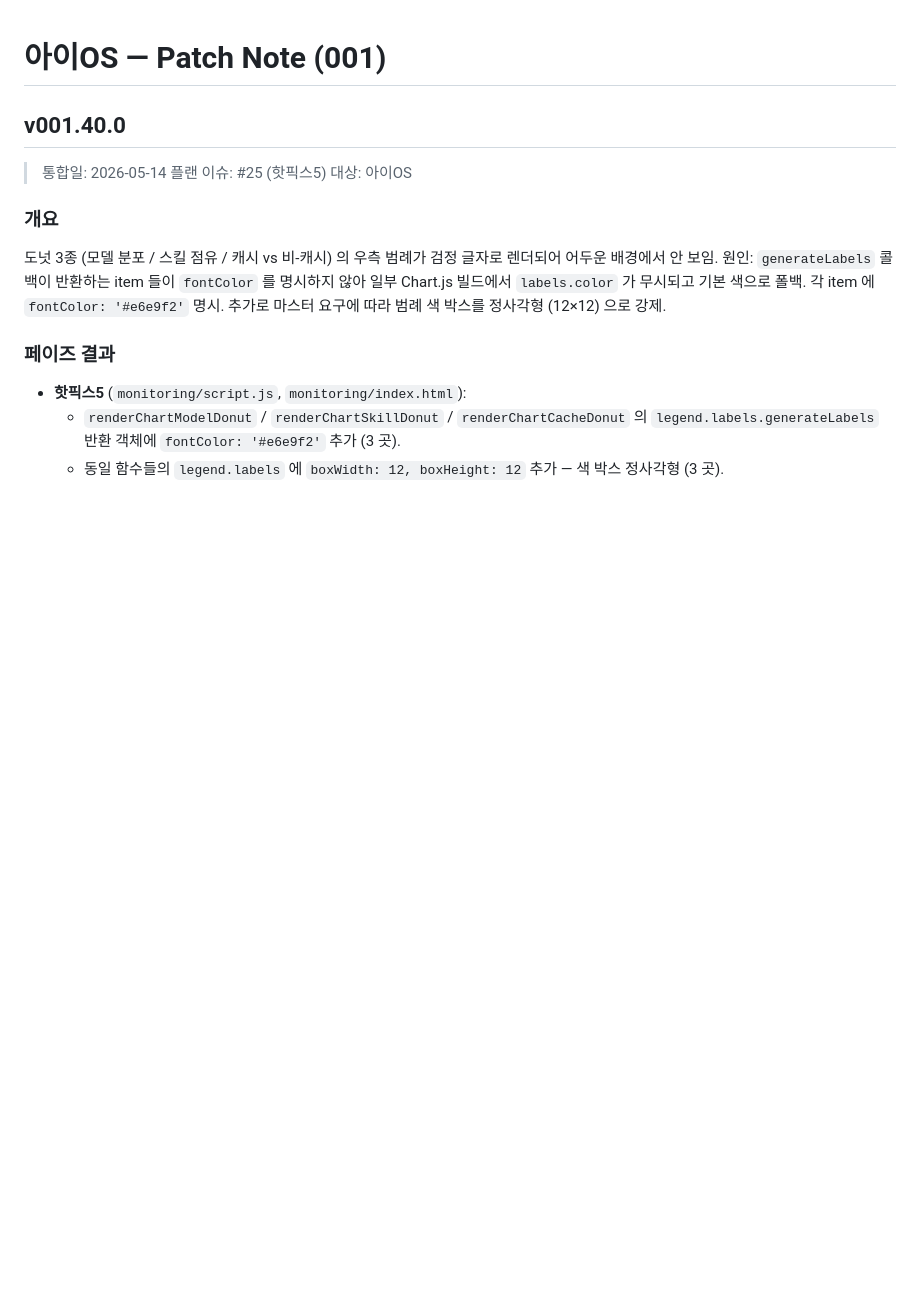
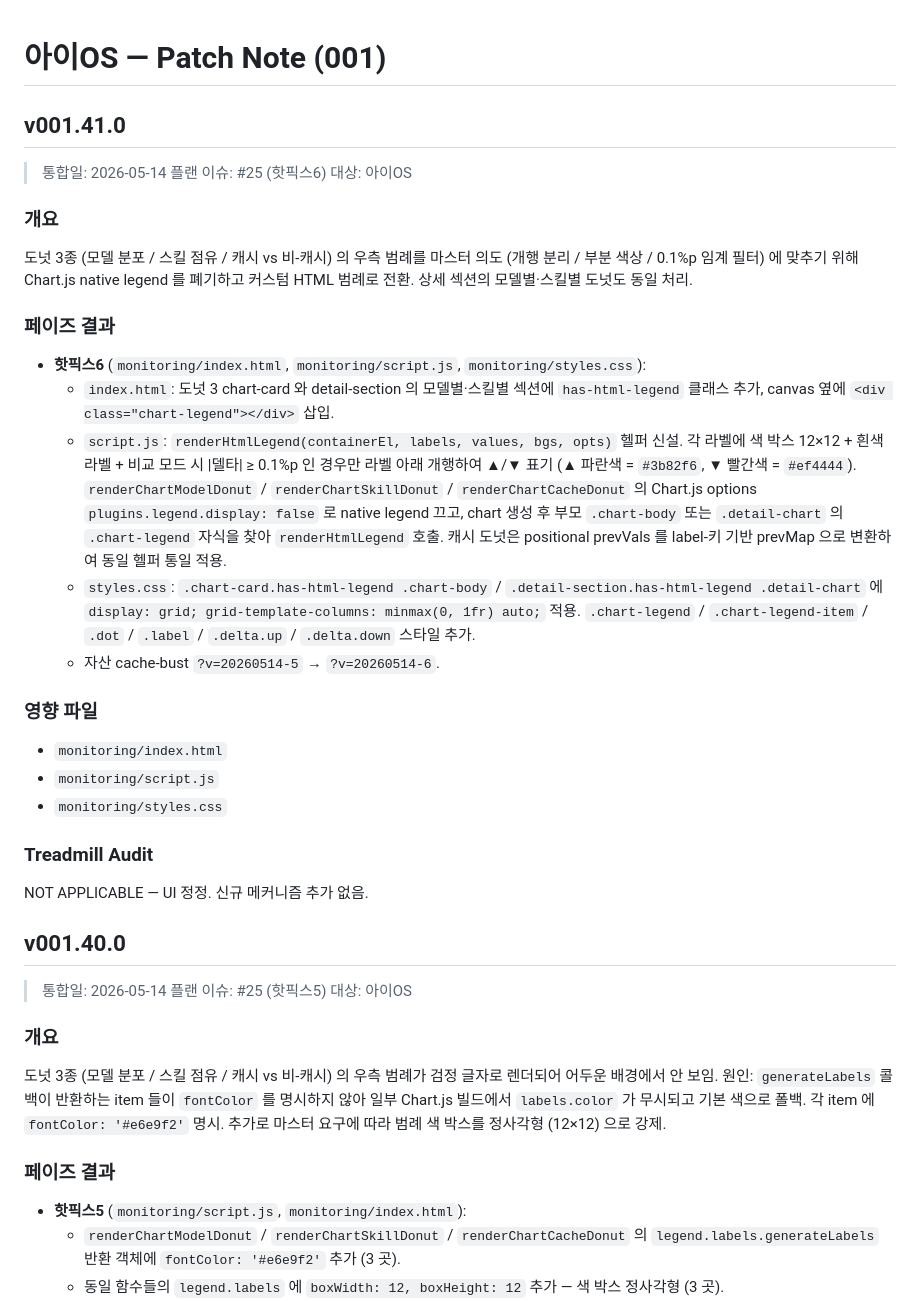
Before and after one commit to bj-kim-funshare/Project-I2, a Markdown page: patch-note/patch-note-001.md, the part around the change. Rendered like a GitHub page; blank space fills up the shorter version.

Commit message:
plan-enterprise-os #25 핫픽스6: patch-note v001.41.0 추가

```diff
--- a/patch-note/patch-note-001.md
+++ b/patch-note/patch-note-001.md
@@ -1,4 +1,28 @@
 # 아이OS — Patch Note (001)
+
+## v001.41.0
+
+> 통합일: 2026-05-14
+> 플랜 이슈: #25 (핫픽스6)
+> 대상: 아이OS
+
+### 개요
+도넛 3종 (모델 분포 / 스킬 점유 / 캐시 vs 비-캐시) 의 우측 범례를 마스터 의도 (개행 분리 / 부분 색상 / 0.1%p 임계 필터) 에 맞추기 위해 Chart.js native legend 를 폐기하고 커스텀 HTML 범례로 전환. 상세 섹션의 모델별·스킬별 도넛도 동일 처리.
+
+### 페이즈 결과
+- **핫픽스6** (`monitoring/index.html`, `monitoring/script.js`, `monitoring/styles.css`):
+  - `index.html`: 도넛 3 chart-card 와 detail-section 의 모델별·스킬별 섹션에 `has-html-legend` 클래스 추가, canvas 옆에 `<div class="chart-legend"></div>` 삽입.
+  - `script.js`: `renderHtmlLegend(containerEl, labels, values, bgs, opts)` 헬퍼 신설. 각 라벨에 색 박스 12×12 + 흰색 라벨 + 비교 모드 시 |델타| ≥ 0.1%p 인 경우만 라벨 아래 개행하여 ▲/▼ 표기 (▲ 파란색 = `#3b82f6`, ▼ 빨간색 = `#ef4444`). `renderChartModelDonut` / `renderChartSkillDonut` / `renderChartCacheDonut` 의 Chart.js options `plugins.legend.display: false` 로 native legend 끄고, chart 생성 후 부모 `.chart-body` 또는 `.detail-chart` 의 `.chart-legend` 자식을 찾아 `renderHtmlLegend` 호출. 캐시 도넛은 positional prevVals 를 label-키 기반 prevMap 으로 변환하여 동일 헬퍼 통일 적용.
+  - `styles.css`: `.chart-card.has-html-legend .chart-body` / `.detail-section.has-html-legend .detail-chart` 에 `display: grid; grid-template-columns: minmax(0, 1fr) auto;` 적용. `.chart-legend` / `.chart-legend-item` / `.dot` / `.label` / `.delta.up` / `.delta.down` 스타일 추가.
+  - 자산 cache-bust `?v=20260514-5` → `?v=20260514-6`.
+
+### 영향 파일
+- `monitoring/index.html`
+- `monitoring/script.js`
+- `monitoring/styles.css`
+
+### Treadmill Audit
+NOT APPLICABLE — UI 정정. 신규 메커니즘 추가 없음.
 
 ## v001.40.0
 
```
